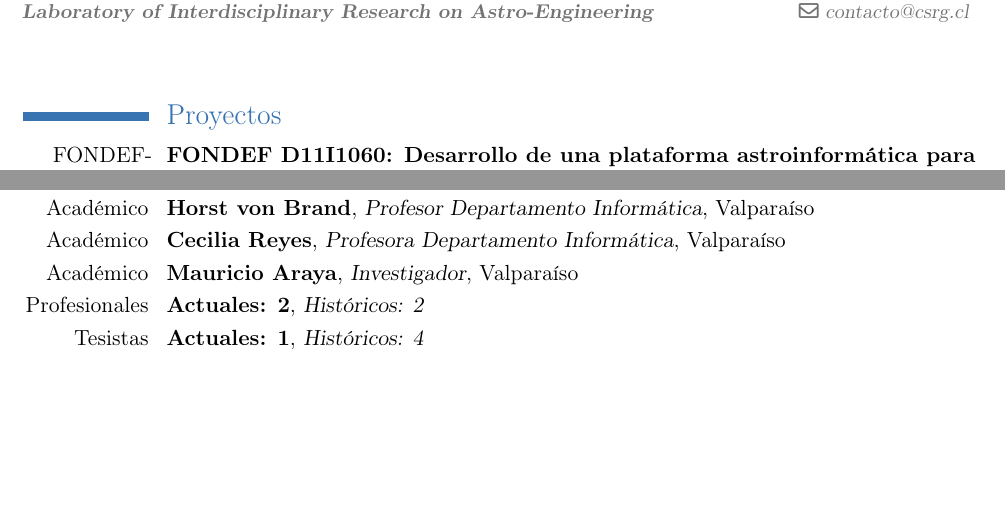
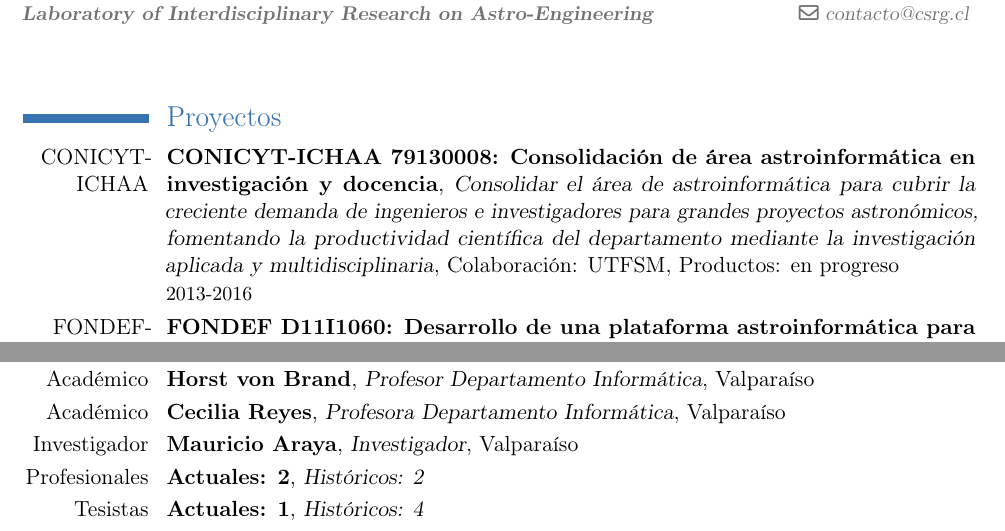
Before and after one commit to csrg-utfsm/lirae_cv, a LaTeX CV (es/curriculum.tex): two parts of pages 1 and 9 of 9, joined at a grey line, cut so that both start at the same text, the shorter picture padded with empty space. Compiled offline with pdfLaTeX.

Commit message:
adding conicyt-ichaa

```diff
--- a/es/curriculum.tex
+++ b/es/curriculum.tex
@@ -27,6 +27,7 @@
 %%%%%%%%%%%%%%%%%%%%%%%%%%%%%%%%%%%%%%%%%%%%%%%%%%%%%%
 
 \section{Proyectos}
+\cventry{CONICYT-ICHAA}{CONICYT-ICHAA 79130008: Consolidación de área astroinformática en investigación y docencia}{Consolidar el área de astroinformática para cubrir la creciente demanda de ingenieros e investigadores para grandes proyectos astronómicos, fomentando la productividad científica del departamento mediante la investigación aplicada y multidisciplinaria}{Colaboración: UTFSM}{Productos: en progreso}{2013-2016}
 \cventry{FONDEF-CONICYT}{FONDEF D11I1060: Desarrollo de una plataforma astroinformática para la administración y análisis inteligente de datos a gran escala}{La plataforma chilena de astro-informática permitirá la administración y análisis inteligente de datos a gran escala –cerca de 750 gigabytes cada día–, captados por el radiotelescopio Atacama Large Millimeter/submillimeter Array (ALMA), generando información de calidad procesada en Chile y puesta a disposición de la comunidad científica internacional a través de este Observatorio Virtual chileno (ChiVO)}{Colaboración: UTFSM, UCHILE, PUCV, UdeC, USACH, ALMA, REUNA}{Productos: en progreso}{2013 - 2015}
 \cventry{ECOS-Conicyt}{ECOS-Conicyt: Scheduling in Astronomy}{Considerando que ninguno de los observatorios profesionales ofrece una solución totalmente automatizada para optimizar el uso de las instalaciones astronómicas bajo condiciones cambiantes y dinámicas, en este proyecto se propone el desarrollo de un modelo de scheduling para el problema de scheduling con prioridades dinámicas.}{Colaboración: UTFSM, Université d'Avignon}{Productos: en progreso}{2011 - 2013}
 \cventry{ALMA-CONICYT}{ALMA-CONICYT \#31080031: Computer Science for ALMA - Strengthening Research and Development within a Chilean University}{El objetivo del proyecto fue reforzar la colaboración entre el proyecto ALMA y la UTFSM, e introducir temas astronómicos dentro de la Universidad y en la comunidad Chilena de computación}{Colaboración: UTFSM, ESO, NRAO, AUI}{Productos: ASP, ASPu*, ADSP}{2009 - 2010}
@@ -141,7 +142,7 @@
 \cventry{Académico}{Marcelo Mendoza}{Profesor Departamento Informática}{Santiago}{}{}
 \cventry{Académico}{Horst von Brand}{Profesor Departamento Informática}{Valparaíso}{}{}
 \cventry{Académico}{Cecilia Reyes}{Profesora Departamento Informática}{Valparaíso}{}{}
-\cventry{Académico}{Mauricio Araya}{Investigador}{Valparaíso}{}{}
+\cventry{Investigador}{Mauricio Araya}{Investigador}{Valparaíso}{}{}
 \cventry{Profesionales}{Actuales: 2}{Históricos: 2}{}{}{}
 \cventry{Tesistas}{Actuales: 1}{Históricos: 4}{}{}{}
 \cventry{Memoristas}{Actuales: 5}{Históricos: 12}{}{}{}
```
